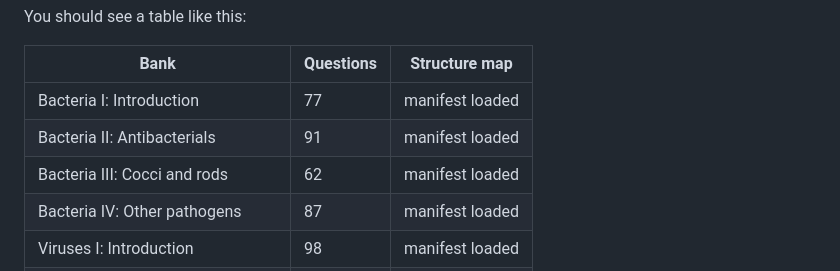
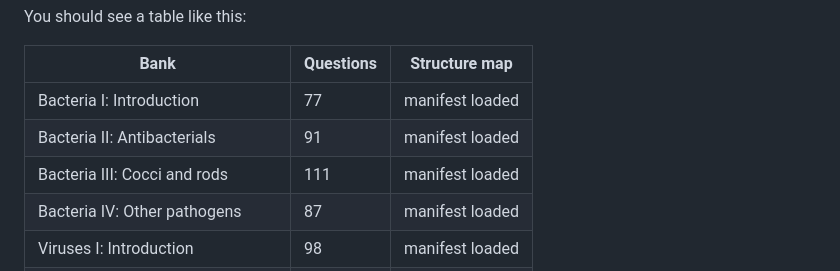
Before and after one commit to breezy13197/Micro-Companion, a Markdown page: README.md, the part around the change. Rendered like a GitHub page.

Commit message:
Update question count for Bacteria III section

```diff
--- a/README.md
+++ b/README.md
@@ -66,7 +66,7 @@ You should see a table like this:
 |---|---|---|
 | Bacteria I: Introduction | 77 | manifest loaded |
 | Bacteria II: Antibacterials | 91 | manifest loaded |
-| Bacteria III: Cocci and rods | 62 | manifest loaded |
+| Bacteria III: Cocci and rods | 111 | manifest loaded |
 | Bacteria IV: Other pathogens | 87 | manifest loaded |
 | Viruses I: Introduction | 98 | manifest loaded |
 | Viruses II: Antivirals and Vaccines | 106 | manifest loaded |
```
